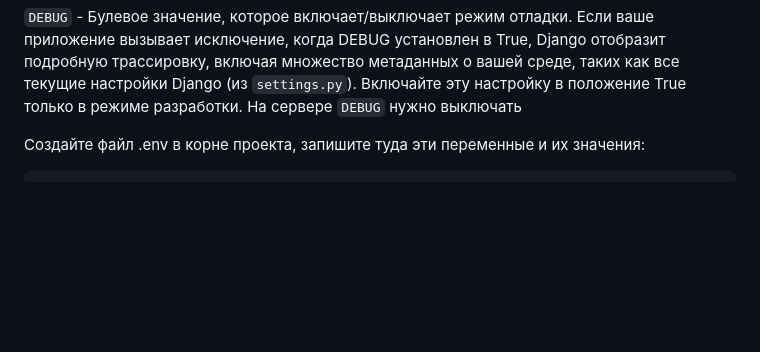
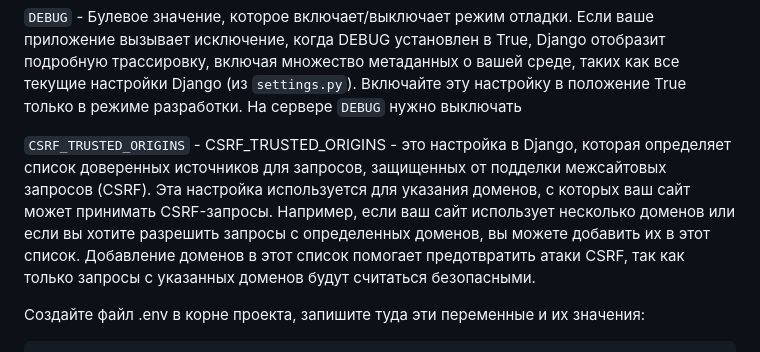
Before and after one commit to Skripko-A/enjoymap, a Markdown page: readme_for_dev.md, the part around the change. GitHub-like rendering; blank space fills up the shorter version.

Commit message:
add description for CSRF_TRUSTED_ORIGINS env variable

````diff
--- a/readme_for_dev.md
+++ b/readme_for_dev.md
@@ -42,6 +42,15 @@ pip install -r requirements.txt
 подробную трассировку, включая множество метаданных о вашей среде, таких как все
 текущие настройки Django (из `settings.py`). Включайте эту настройку в положение True
 только в режиме разработки. На сервере `DEBUG` нужно выключать
+
+`CSRF_TRUSTED_ORIGINS` - CSRF_TRUSTED_ORIGINS - это настройка в Django, которая
+определяет список доверенных источников для запросов, защищенных от подделки
+межсайтовых запросов (CSRF). Эта настройка используется для указания доменов, с
+которых ваш сайт может принимать CSRF-запросы. Например, если ваш сайт
+использует несколько доменов или если вы хотите разрешить запросы с
+определенных доменов, вы можете добавить их в этот список. Добавление доменов
+в этот список помогает предотвратить атаки CSRF, так как только запросы с
+указанных доменов будут считаться безопасными.
 
 Создайте файл .env в корне проекта, запишите туда эти переменные и их значения:
 ```
````
